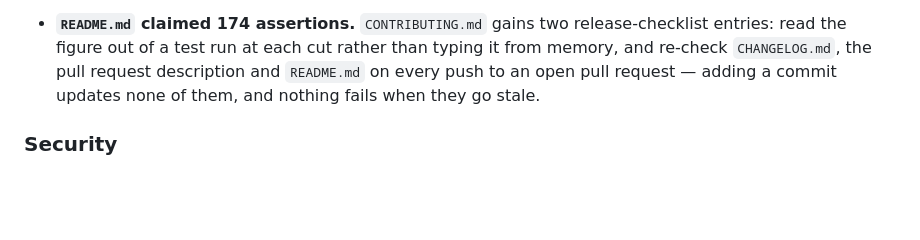
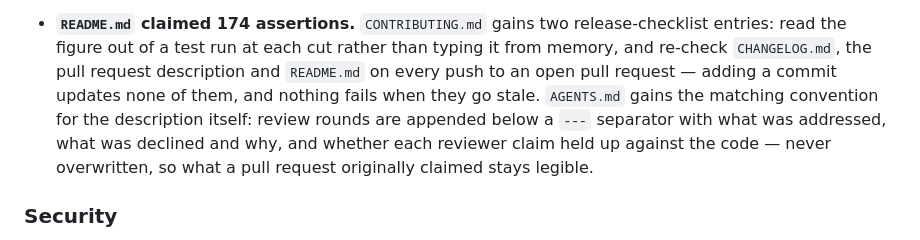
Before and after one commit to kwestic-tech/dns-email-audit, a Markdown page: CHANGELOG.md, the part around the change. Drawn GitHub-style; blank space fills up the shorter version.

Commit message:
Note the pull request description convention in the changelog

```diff
--- a/CHANGELOG.md
+++ b/CHANGELOG.md
@@ -124,6 +124,10 @@ at `v0.2.2` is identical here, verified by diffing `node tools/backtest.mjs
   rather than typing it from memory, and re-check `CHANGELOG.md`, the pull
   request description and `README.md` on every push to an open pull request —
   adding a commit updates none of them, and nothing fails when they go stale.
+  `AGENTS.md` gains the matching convention for the description itself: review
+  rounds are appended below a `---` separator with what was addressed, what was
+  declined and why, and whether each reviewer claim held up against the code —
+  never overwritten, so what a pull request originally claimed stays legible.
 
 ### Security
 
```
